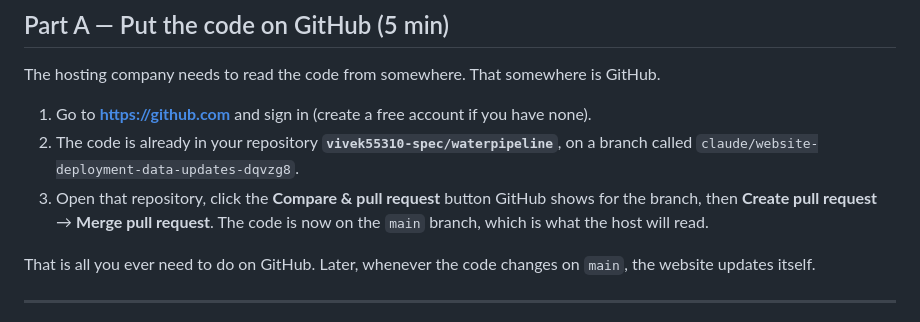
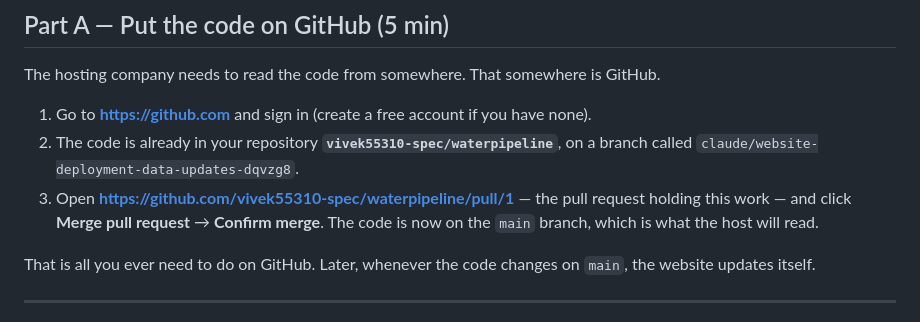
Before and after one commit to vivek55310-spec/waterpipeline, a Markdown page: DEPLOY.md, the part around the change. Rendered like a GitHub page.

Commit message:
Point the deployment guide at the pull request that now exists
Part A told the reader to create a pull request for the branch; it has one,
so it says to merge that one instead.

Co-Authored-By: Claude Opus 5 <noreply@anthropic.com>
Claude-Session: https://claude.ai/code/session_01XRSxnbCQmbYKyw6uVZczx6

```diff
--- a/DEPLOY.md
+++ b/DEPLOY.md
@@ -27,9 +27,9 @@ The hosting company needs to read the code from somewhere. That somewhere is Git
 1. Go to **https://github.com** and sign in (create a free account if you have none).
 2. The code is already in your repository **`vivek55310-spec/waterpipeline`**, on a
    branch called `claude/website-deployment-data-updates-dqvzg8`.
-3. Open that repository, click the **Compare & pull request** button GitHub shows for
-   the branch, then **Create pull request** → **Merge pull request**. The code is now
-   on the `main` branch, which is what the host will read.
+3. Open **https://github.com/vivek55310-spec/waterpipeline/pull/1** — the pull request
+   holding this work — and click **Merge pull request** → **Confirm merge**. The code
+   is now on the `main` branch, which is what the host will read.
 
 That is all you ever need to do on GitHub. Later, whenever the code changes on `main`,
 the website updates itself.
```
